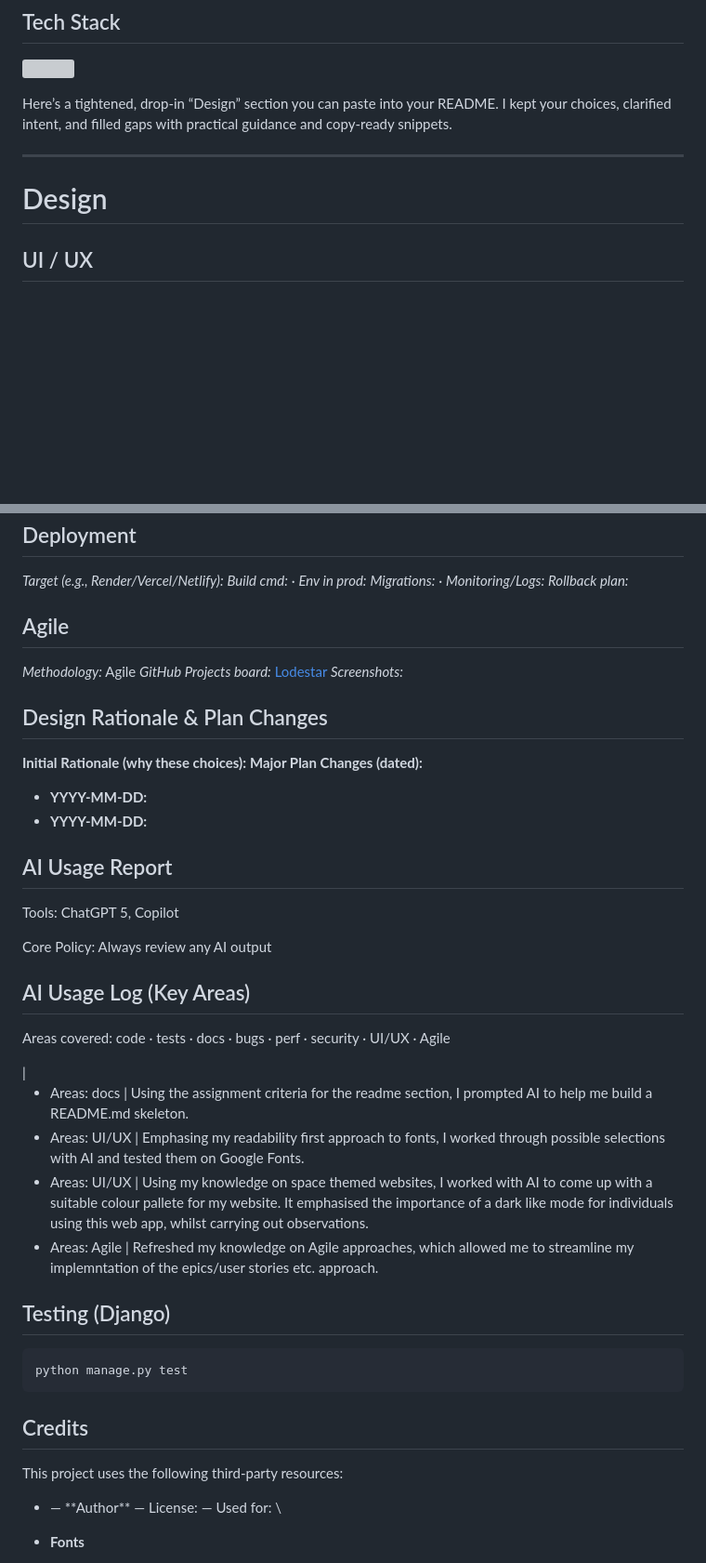
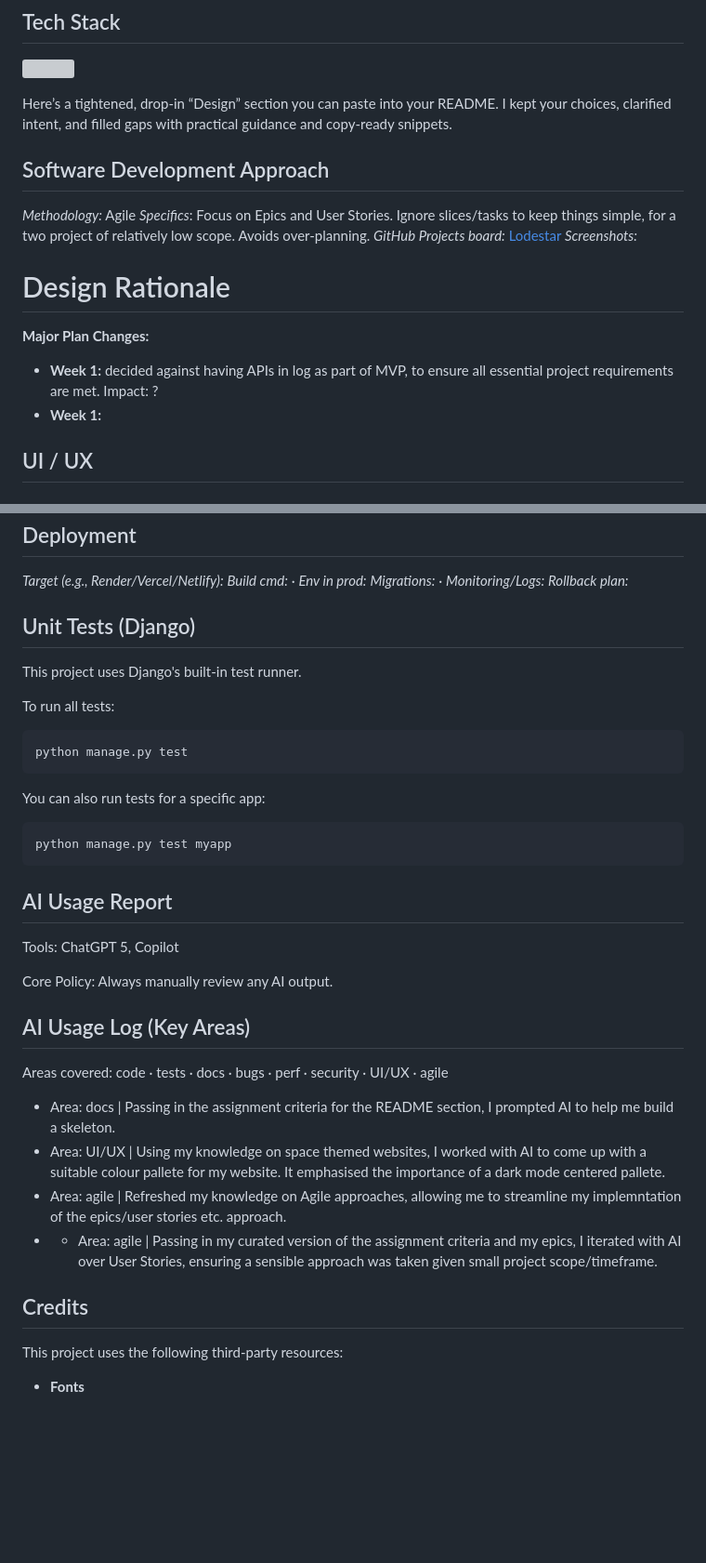
Before and after one commit to curtisnlogan/lodestar-project, a Markdown page: README.md, 2 parts joined by grey strips. Shown at 93% size. Drawn GitHub-style; blank space fills up the shorter version; grey boxes are pictures that could not be loaded.

Commit message:
docs: updated sections on Software Development Approach, Design Rationale, Unit Tests, and AI Usage Report to the README

````diff
--- a/README.md
+++ b/README.md
@@ -20,9 +20,20 @@ A minimalist web app, that allows users to log astronomical observations to a da
 
 Here’s a tightened, drop-in “Design” section you can paste into your README. I kept your choices, clarified intent, and filled gaps with practical guidance and copy-ready snippets.
 
----
+## Software Development Approach
 
-# Design
+*Methodology:* Agile
+*Specifics*: Focus on Epics and User Stories. Ignore slices/tasks to keep things simple, for a two project of relatively low scope. Avoids over-planning.
+*GitHub Projects board:* [Lodestar](https://github.com/users/curtisnlogan/projects/12/views/1)
+*Screenshots:*
+
+# Design Rationale
+
+**Major Plan Changes:**
+
+<!-- **Week:** change + reason + impact -->
+* **Week 1:** decided against having APIs in log as part of MVP, to ensure all essential project requirements are met. Impact: ?
+* **Week 1:**
 
 ## UI / UX
 
@@ -111,48 +120,40 @@ npm run dev
 *Migrations:* <!-- TODO --> · *Monitoring/Logs:* <!-- TODO -->
 *Rollback plan:* <!-- TODO one line -->
 
-## Agile
+## Unit Tests (Django)
 
-*Methodology:* Agile
-*GitHub Projects board:* [Lodestar](https://github.com/users/curtisnlogan/projects/12/views/1)
-*Screenshots:*
+This project uses Django's built-in test runner.
 
-## Design Rationale & Plan Changes
+To run all tests:
 
-**Initial Rationale (why these choices):** <!-- framework, auth, db, hosting -->
-**Major Plan Changes (dated):**
+```bash
+python manage.py test
+```
 
-* **YYYY-MM-DD:** <!-- change + reason + impact + link to issue/PR -->
-* **YYYY-MM-DD:** <!-- … -->
+You can also run tests for a specific app:
+
+```bash
+python manage.py test myapp
+```
 
 ## AI Usage Report
 
 Tools: ChatGPT 5, Copilot
 
-Core Policy: Always review any AI output
+Core Policy: Always manually review any AI output.
 
 ## AI Usage Log (Key Areas)
 
-Areas covered: code · tests · docs · bugs · perf · security · UI/UX · Agile
+Areas covered: code · tests · docs · bugs · perf · security · UI/UX · agile
 
-<!-- - Areas: code · tests · docs · bugs · perf · security · UX --> | <!-- what AI helped with (1 line) -->
-
-- Areas: docs | Using the assignment criteria for the readme section, I prompted AI to help me build a README.md skeleton.
-- Areas: UI/UX | Emphasing my readability first approach to fonts, I worked through possible selections with AI and tested them on Google Fonts.
-- Areas: UI/UX | Using my knowledge on space themed websites, I worked with AI to come up with a suitable colour pallete for my website. It emphasised the importance of a dark like mode for individuals using this web app, whilst carrying out observations.
-- Areas: Agile | Refreshed my knowledge on Agile approaches, which allowed me to streamline my implemntation of the epics/user stories etc. approach.
-
-## Testing (Django)
-
-```
-python manage.py test
-```
+- Area: docs | Passing in the assignment criteria for the README section, I prompted AI to help me build a skeleton.
+- Area: UI/UX | Using my knowledge on space themed websites, I worked with AI to come up with a suitable colour pallete for my website. It emphasised the importance of a dark mode centered pallete.
+- Area: agile | Refreshed my knowledge on Agile approaches, allowing me to streamline my implemntation of the epics/user stories etc. approach.
+- - Area: agile | Passing in my curated version of the assignment criteria and my epics, I iterated with AI over User Stories, ensuring a sensible approach was taken given small project scope/timeframe.
 
 ## Credits
 
 This project uses the following third-party resources:
-
-* <!-- Library/Repo/Article --> — **Author** — License: <!-- --> — Used for: <!-- -->\
 
 - **Fonts**
   - [Inter](https://github.com/rsms/inter) — Copyright 2016 The Inter Project Authors. Licensed under the [SIL Open Font License, Version 1.1](https://openfontlicense.org/).
````
Also changed, not shown: other parts of README.md (+0 -2 lines).
